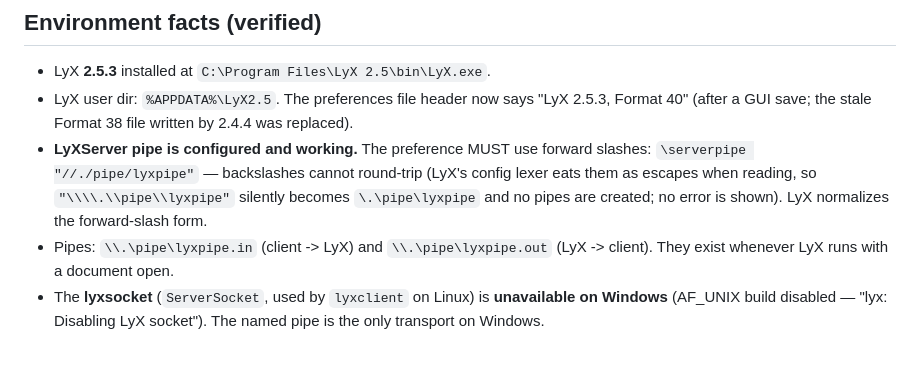
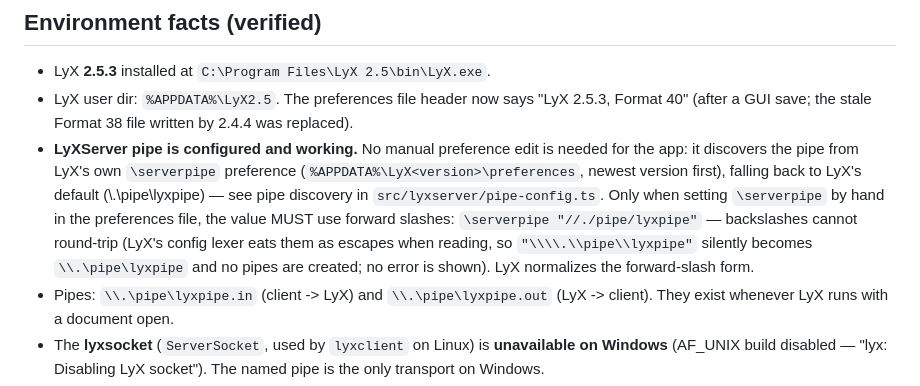
Before and after one commit to guzmandrade-dev/lyx-acp-assist, a Markdown page: apps/lyx/AGENTS.md, the part around the change. Rendered like a GitHub page; blank space fills up the shorter version.

Commit message:
docs: clarify pipe preference is auto-discovered; forward slashes only for hand edits

```diff
--- a/apps/lyx/AGENTS.md
+++ b/apps/lyx/AGENTS.md
@@ -50,11 +50,17 @@ See that repo's README/AGENTS.md for conventions.
 - LyX user dir: `%APPDATA%\LyX2.5`. The preferences file header now says
   "LyX 2.5.3, Format 40" (after a GUI save; the stale Format 38 file written
   by 2.4.4 was replaced).
-- **LyXServer pipe is configured and working.** The preference MUST use
-  forward slashes: `\serverpipe "//./pipe/lyxpipe"` — backslashes cannot
-  round-trip (LyX's config lexer eats them as escapes when reading, so
-  `"\\\\.\\pipe\\lyxpipe"` silently becomes `\.\pipe\lyxpipe` and no pipes
-  are created; no error is shown). LyX normalizes the forward-slash form.
+- **LyXServer pipe is configured and working.** No manual preference edit
+  is needed for the app: it discovers the pipe from LyX's own
+  `\serverpipe` preference (`%APPDATA%\LyX<version>\preferences`, newest
+  version first), falling back to LyX's default (\\.\pipe\lyxpipe)
+  — see pipe discovery in `src/lyxserver/pipe-config.ts`. Only when
+  setting `\serverpipe` by hand in the preferences file, the value MUST
+  use forward slashes: `\serverpipe "//./pipe/lyxpipe"` — backslashes
+  cannot round-trip (LyX's config lexer eats them as escapes when
+  reading, so `"\\\\.\\pipe\\lyxpipe"` silently becomes `\\.\pipe\lyxpipe`
+  and no pipes are created; no error is shown). LyX normalizes the
+  forward-slash form.
 - Pipes: `\\.\pipe\lyxpipe.in` (client -> LyX) and `\\.\pipe\lyxpipe.out`
   (LyX -> client). They exist whenever LyX runs with a document open.
 - The **lyxsocket** (`ServerSocket`, used by `lyxclient` on Linux) is
```
